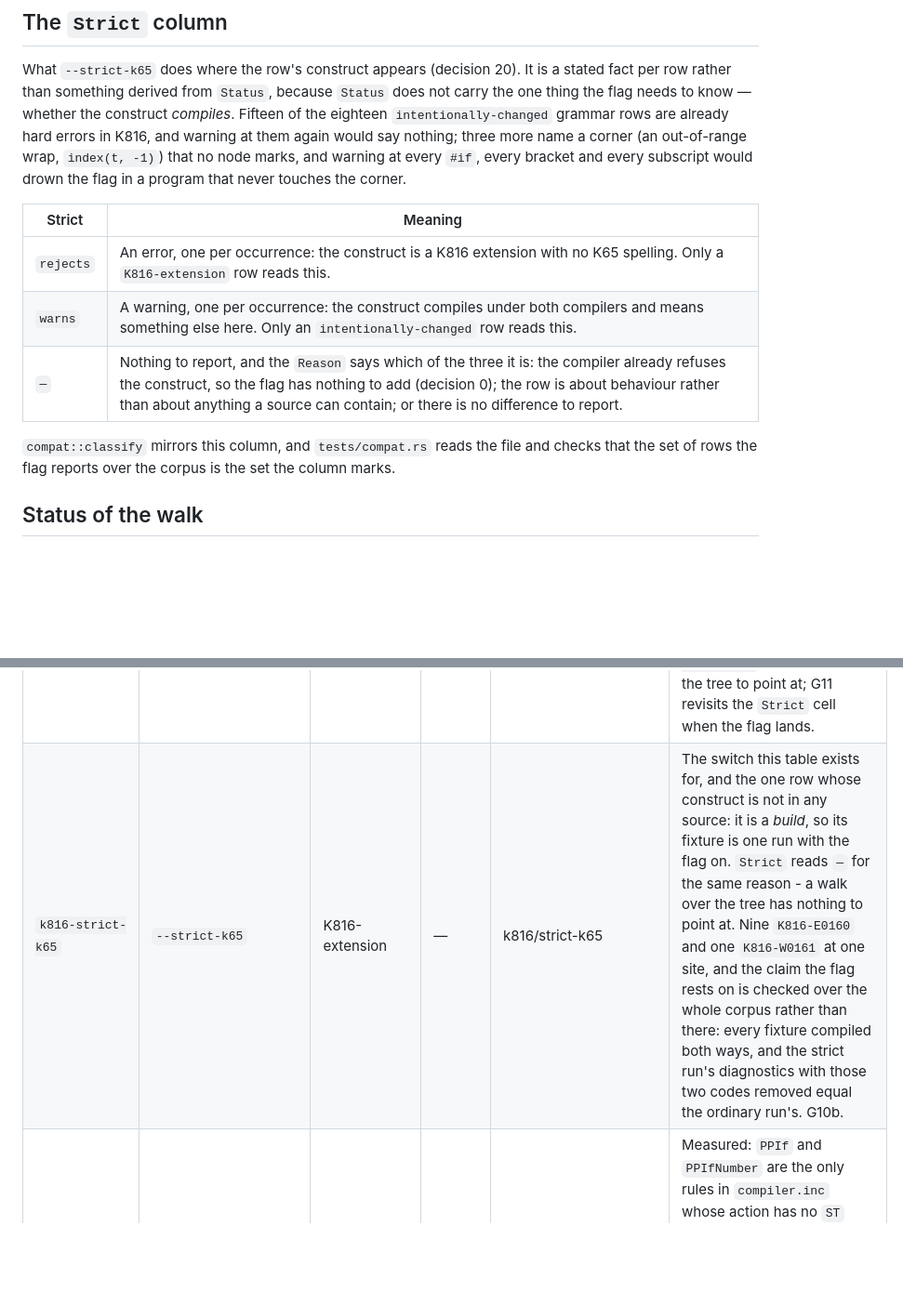
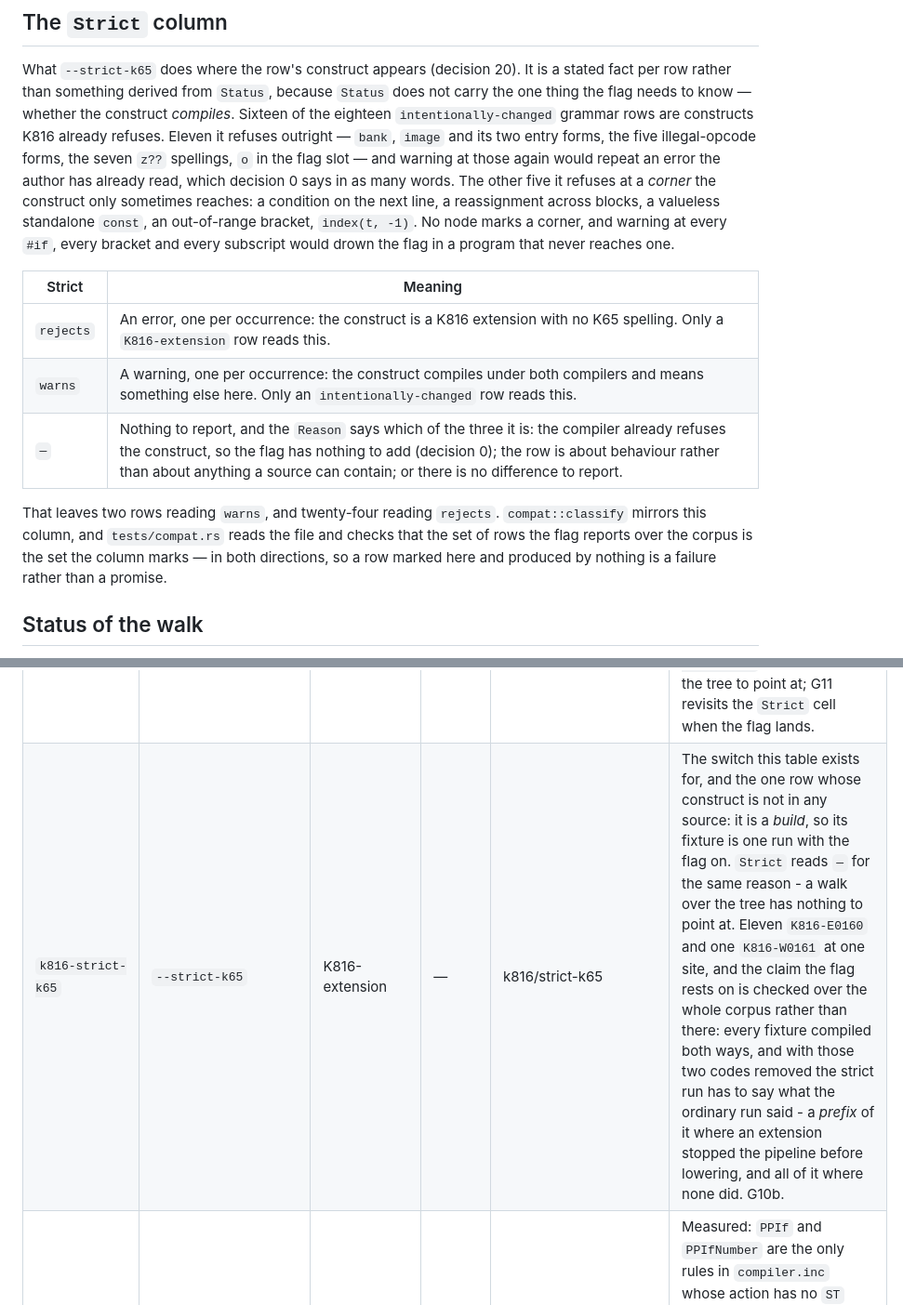
Before and after one commit to X65/K816, a Markdown page: doc/k65-compat-manifest.md, 2 parts joined by grey strips. Shown at 93% size. Drawn GitHub-style; blank space fills up the shorter version.

```diff
--- a/doc/k65-compat-manifest.md
+++ b/doc/k65-compat-manifest.md
@@ -69,11 +69,16 @@ A row that reads `no` is never `compatible`, and `tests/compat.rs` asserts it.
 What `--strict-k65` does where the row's construct appears (decision 20). It is
 a stated fact per row rather than something derived from `Status`, because
 `Status` does not carry the one thing the flag needs to know — whether the
-construct *compiles*. Fifteen of the eighteen `intentionally-changed` grammar
-rows are already hard errors in K816, and warning at them again would say
-nothing; three more name a corner (an out-of-range wrap, `index(t, -1)`) that
-no node marks, and warning at every `#if`, every bracket and every subscript
-would drown the flag in a program that never touches the corner.
+construct *compiles*. Sixteen of the eighteen `intentionally-changed` grammar
+rows are constructs K816 already refuses. Eleven it refuses outright — `bank`,
+`image` and its two entry forms, the five illegal-opcode forms, the seven
+`z??` spellings, `o` in the flag slot — and warning at those again would repeat
+an error the author has already read, which decision 0 says in as many words.
+The other five it refuses at a *corner* the construct only sometimes reaches:
+a condition on the next line, a reassignment across blocks, a valueless
+standalone `const`, an out-of-range bracket, `index(t, -1)`. No node marks a
+corner, and warning at every `#if`, every bracket and every subscript would
+drown the flag in a program that never reaches one.
 
 | Strict | Meaning |
 | --- | --- |
@@ -81,9 +86,11 @@ would drown the flag in a program that never touches the corner.
 | `warns` | A warning, one per occurrence: the construct compiles under both compilers and means something else here. Only an `intentionally-changed` row reads this. |
 | `—` | Nothing to report, and the `Reason` says which of the three it is: the compiler already refuses the construct, so the flag has nothing to add (decision 0); the row is about behaviour rather than about anything a source can contain; or there is no difference to report. |
 
+That leaves two rows reading `warns`, and twenty-four reading `rejects`.
 `compat::classify` mirrors this column, and `tests/compat.rs` reads the file
 and checks that the set of rows the flag reports over the corpus is the set the
-column marks.
+column marks — in both directions, so a row marked here and produced by nothing
+is a failure rather than a promise.
 
 ## Status of the walk
 
@@ -227,7 +234,7 @@ and nothing else.
 | `k816-tail-call` | No `jsr`+`rts` → `jmp` rewrite | intentionally-changed | — | legacy-k816/peephole-tail-control | Declined in F decision 17 and again in decision 19: the rewrite needs an ABI rule about who may read stack memory, and the corpus has nothing to say about it. |
 | `k816-optimizer-dead-writes` | Dead register and flag writes removed | backend-different | — | legacy-k816/peephole-flag-reg-safety | K816's optimizer proves more writes dead than the legacy compiler's did. Same observable behaviour, fewer bytes. |
 | `k816-entry-abi` | `--entry native,a8,i8`, and no mode prologue at a function entry | K816-extension | — | legacy-k816/peephole-load-coalesce | The legacy K816 emitted `sep #$30` at every `@a8 @i8` entry; K816 treats the annotation as an assertion about the environment (`src/abi.rs`, `K816-E0143`) and emits no prologue, which is why every imported optimizer fixture agrees with the legacy bytes *after* that prologue - `legacy-k816/peephole-load-coalesce` says so in place. `--entry` itself is G11's and is a command-line flag, not a source construct, so `--strict-k65` has nothing in the tree to point at; G11 revisits the `Strict` cell when the flag lands. |
-| `k816-strict-k65` | `--strict-k65` | K816-extension | — | k816/strict-k65 | The switch this table exists for, and the one row whose construct is not in any source: it is a *build*, so its fixture is one run with the flag on. `Strict` reads `—` for the same reason - a walk over the tree has nothing to point at. Nine `K816-E0160` and one `K816-W0161` at one site, and the claim the flag rests on is checked over the whole corpus rather than there: every fixture compiled both ways, and the strict run's diagnostics with those two codes removed equal the ordinary run's. G10b. |
+| `k816-strict-k65` | `--strict-k65` | K816-extension | — | k816/strict-k65 | The switch this table exists for, and the one row whose construct is not in any source: it is a *build*, so its fixture is one run with the flag on. `Strict` reads `—` for the same reason - a walk over the tree has nothing to point at. Eleven `K816-E0160` and one `K816-W0161` at one site, and the claim the flag rests on is checked over the whole corpus rather than there: every fixture compiled both ways, and with those two codes removed the strict run has to say what the ordinary run said - a *prefix* of it where an extension stopped the pipeline before lowering, and all of it where none did. G10b. |
 | `pp-dead-conditions` | A condition inside a region that is not taken is not evaluated | intentionally-changed | — | k65/preprocessor-dead-conditions | Measured: `PPIf` and `PPIfNumber` are the only rules in `compiler.inc` whose action has no `ST` guard (`:15,23-25`), so the original evaluates a nested `#if` inside `#if 0`, and an `#elif` after a branch its chain already took. K816 evaluates a condition only where it can decide something, which is C's rule and what makes `#if 0` usable to comment a block out whatever is inside it. The cost is that a typo inside a dead region waits until someone turns it on. Deliberate, ruled in G5; `k816/preprocessor-dead-region` is K816's side. Nothing about what a dead region *leaves behind* changes: a bracket in one does not run and an `#error` in one does not fire, in both compilers (`k65/preprocessor-dead-effects`). |
 | `newline-subscript` | A `[ … ]` block opening the line after an expression is read as a subscript of it | compatible | — | k65/declaration-then-bracket | **A `[ … ]` block opening the line after a declaration is a top-level evaluator block, in both compilers**, and it was `K816-E0001` here until G10a. K65 is newline-insensitive and K816 gave its expression layer a postfix `[` - its own symbolic subscripts are one - so `const BASE = 0x10` above `[ STEP = 3 ]` parsed as `BASE = 0x10[STEP = 3]`. A valid K65 program reaching a *generic parse error* is the shape decision 0 exists to prevent, and this row carried it as `open` from G5, which read the fix as newline sensitivity and therefore an external scanner. It is not: the postfix binds to its base with **no space between**, which is the rule `field_name` has had since B for the same reason one level down, and which is K816's to make because the postfix is K816's. The *evaluator's* `EvElem [ … ]` is K65's own and stays newline-insensitive, since there `t` above a `[0]` is `t[0]` in the original too (`evelem-index`). The declaration bracket of `var buffer [32]` accepts both spellings, so only the postfix narrowed. The cost is that `COMP [2]` with a space is no longer a subscript; no source in this repository writes it. Eighth grammar regeneration; `k65/declaration-then-bracket` is the measurement and the three declaration shapes that end in a value are all in it. |
 | `k65-corpus-whole-program` | — | intentionally-changed | — | k65/whole-program | Not a construct: the row the corpus's one whole program answers to, and its status is the conjunction of the rows it exercises. Those are settled now, and the strongest of them decides: the program uses `bank` and `image`, both `intentionally-changed` removals with a diagnostic of their own, so this row is that. What it is evidence for is the criterion decision 0 states as a whole-program property - **no `K816-E0001` anywhere in it**, which has held since G2 and holds with three more constructs in the file since G7. The remaining `K816-E0101`s are an environment gap, not a compatibility one: the original's system script declares the TIA registers and K816 has no equivalent, so `var WSYNC = 0x02` and its neighbours make them go. |
```
Also changed, not shown: doc/k65-compat.md (+11 -8 lines).
